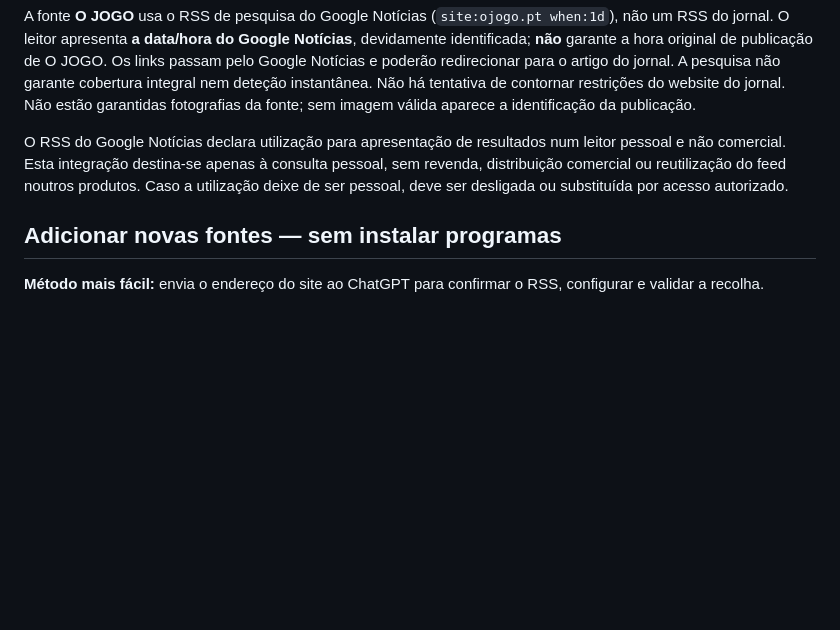
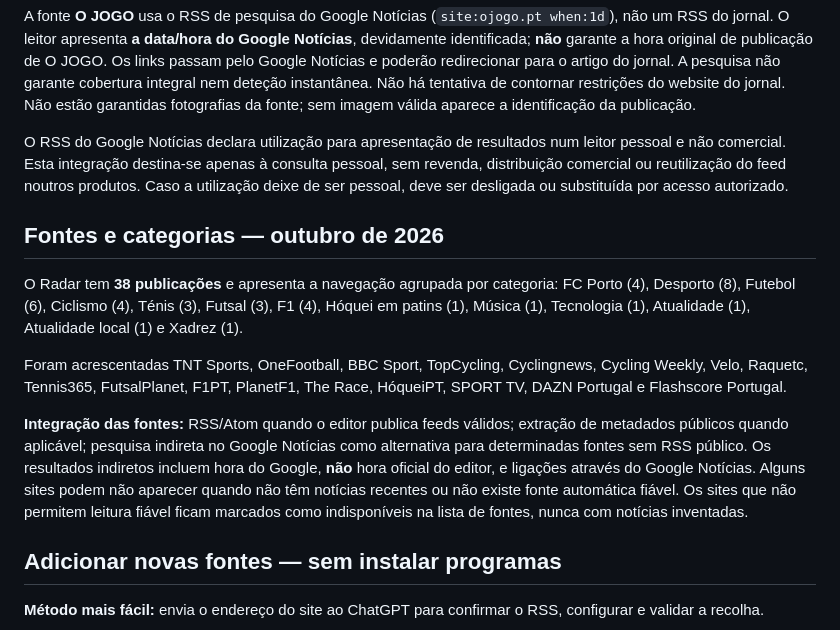
Before and after one commit to manpbrand/radar-noticias, a Markdown page: README.md, the part around the change. Rendered like a GitHub page; blank space fills up the shorter version.

Commit message:
Documentar 38 fontes agrupadas por modalidades e limitações de recolha

```diff
--- a/README.md
+++ b/README.md
@@ -44,6 +44,26 @@ Não estão garantidas fotografias da fonte; sem imagem válida aparece a identi
 
 O RSS do Google Notícias declara utilização para apresentação de resultados num leitor pessoal e não comercial. Esta integração destina-se apenas à consulta pessoal, sem revenda, distribuição comercial ou reutilização do feed noutros produtos. Caso a utilização deixe de ser pessoal, deve ser desligada ou substituída por acesso autorizado.
 
+## Fontes e categorias — outubro de 2026
+
+O Radar tem **38 publicações** e apresenta a navegação agrupada por categoria:
+FC Porto (4), Desporto (8), Futebol (6), Ciclismo (4), Ténis (3),
+Futsal (3), F1 (4), Hóquei em patins (1), Música (1), Tecnologia (1),
+Atualidade (1), Atualidade local (1) e Xadrez (1).
+
+Foram acrescentadas TNT Sports, OneFootball, BBC Sport, TopCycling, Cyclingnews,
+Cycling Weekly, Velo, Raquetc, Tennis365, FutsalPlanet, F1PT, PlanetF1,
+The Race, HóqueiPT, SPORT TV, DAZN Portugal e Flashscore Portugal.
+
+**Integração das fontes:** RSS/Atom quando o editor publica feeds válidos;
+extração de metadados públicos quando aplicável; pesquisa indireta
+no Google Notícias como alternativa para determinadas fontes sem RSS público.
+Os resultados indiretos incluem hora do Google, **não** hora oficial do editor,
+e ligações através do Google Notícias. Alguns sites podem não aparecer
+quando não têm notícias recentes ou não existe fonte automática fiável.
+Os sites que não permitem leitura fiável ficam marcados como indisponíveis
+na lista de fontes, nunca com notícias inventadas.
+
 ## Adicionar novas fontes — sem instalar programas
 
 **Método mais fácil:** envia o endereço do site ao ChatGPT para confirmar o RSS, configurar e validar a recolha.
```
